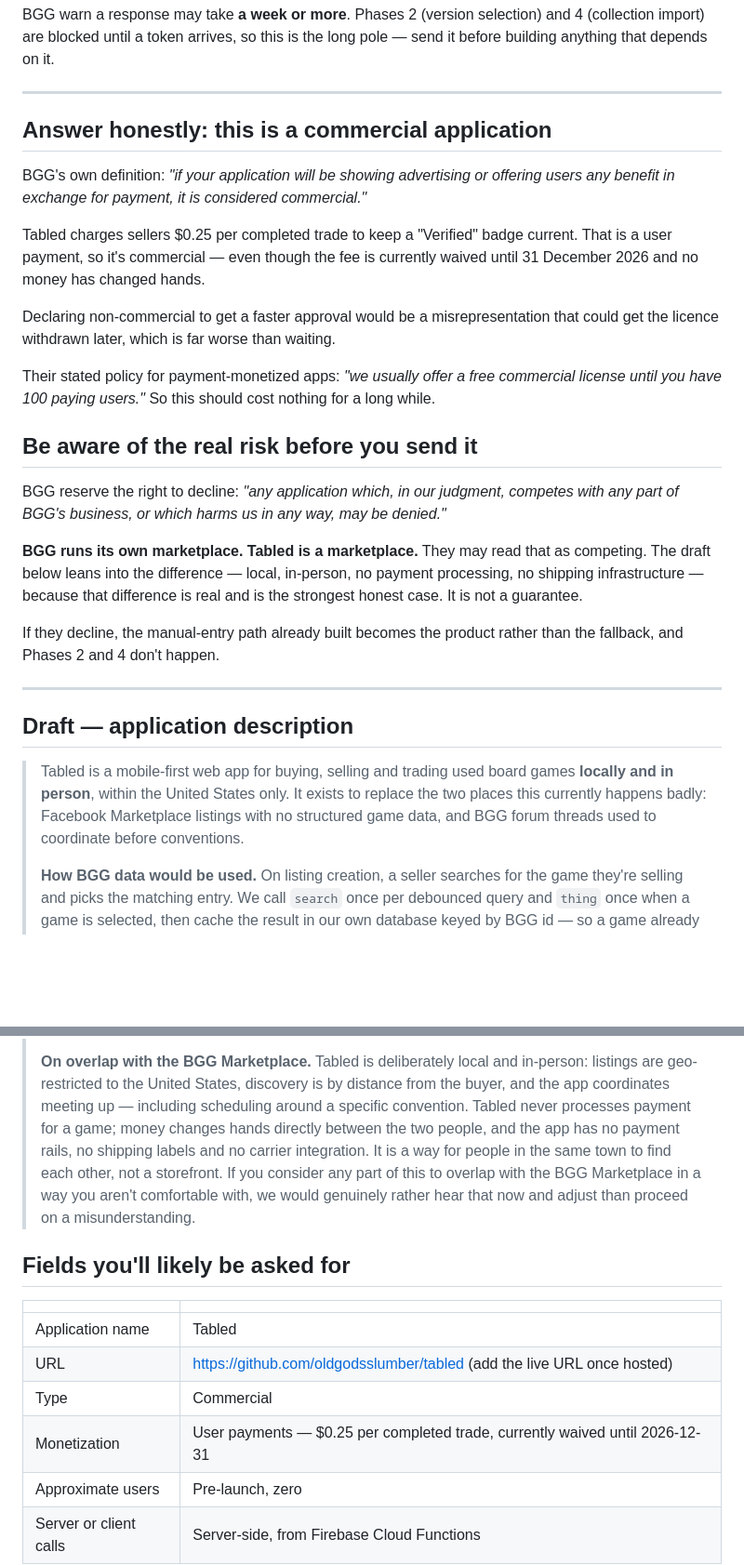
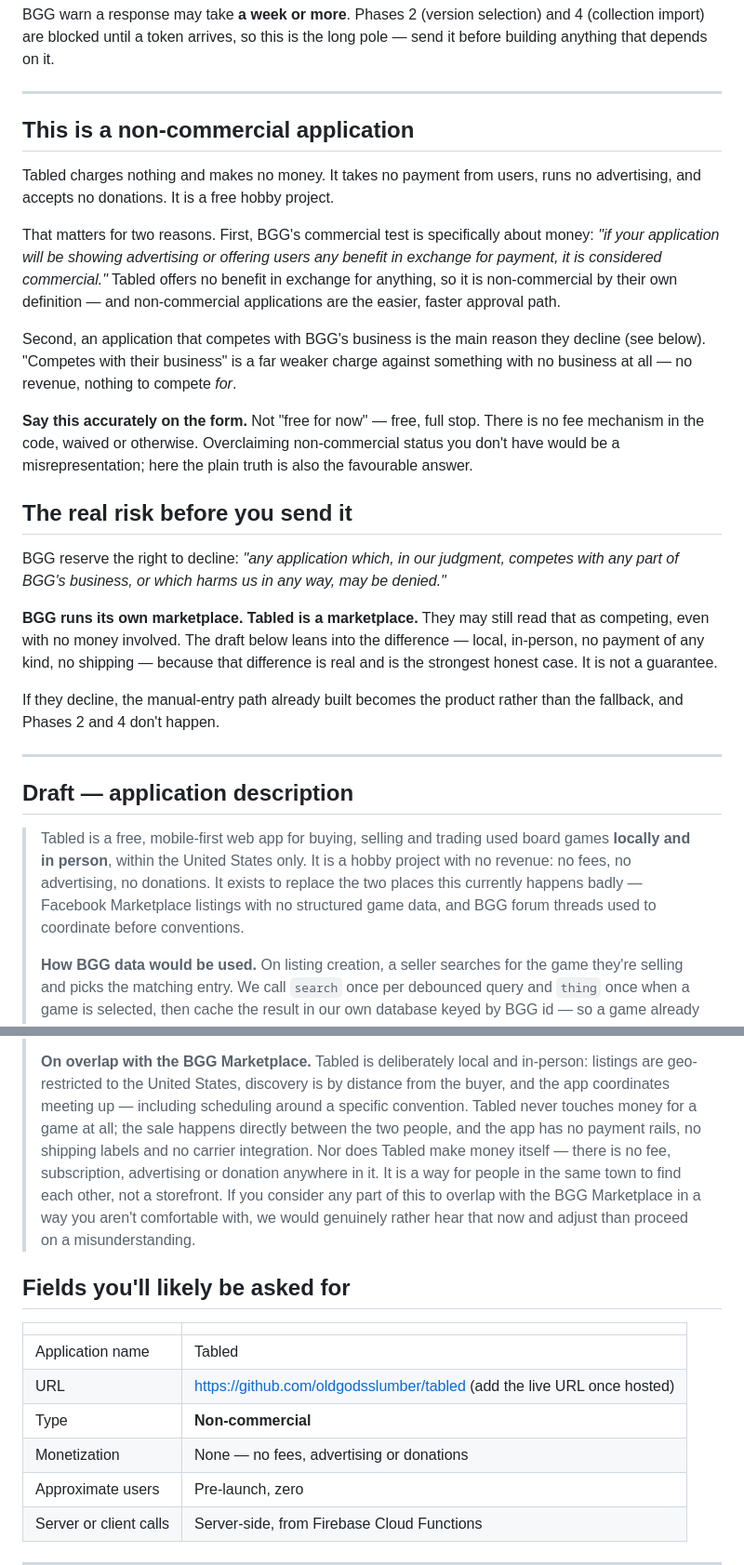
Before and after one commit to oldgodsslumber/tabled, a Markdown page: BGG_APPLICATION.md, 2 parts joined by grey strips. Shown at 93% size. Drawn GitHub-style; blank space fills up the shorter version.

Commit message:
Revise BGG application for a free, non-commercial Tabled
Now that Tabled charges nothing, the whole commercial framing flips. The
draft declared it commercial and argued around the fee; both are now false
and, worse, weakened the approval odds — 'competes with our business' is a
far softer charge against an app with no business.

Rewritten to state non-commercial status accurately and say why precisely:
BGG's own test is about a benefit offered in exchange for payment, and Tabled
offers none. No fee, no ads, no donations. The Type field flips to
Non-commercial and the monetization line to None.

The marketplace-overlap paragraph stays but now leads with 'never touches
money for a game, and makes no money itself', which is the strongest honest
distinction available.

Co-Authored-By: Claude Opus 5 (1M context) <noreply@anthropic.com>

```diff
--- a/BGG_APPLICATION.md
+++ b/BGG_APPLICATION.md
@@ -8,47 +8,52 @@ long pole — send it before building anything that depends on it.
 
 ---
 
-## Answer honestly: this is a **commercial** application
+## This is a non-commercial application
 
-BGG's own definition: *"if your application will be showing advertising or
-offering users any benefit in exchange for payment, it is considered
-commercial."*
+Tabled charges nothing and makes no money. It takes no payment from users, runs
+no advertising, and accepts no donations. It is a free hobby project.
 
-Tabled charges sellers $0.25 per completed trade to keep a "Verified" badge
-current. That is a user payment, so it's commercial — even though the fee is
-currently waived until 31 December 2026 and no money has changed hands.
+That matters for two reasons. First, BGG's commercial test is specifically about
+money: *"if your application will be showing advertising or offering users any
+benefit in exchange for payment, it is considered commercial."* Tabled offers no
+benefit in exchange for anything, so it is non-commercial by their own
+definition — and non-commercial applications are the easier, faster approval
+path.
 
-Declaring non-commercial to get a faster approval would be a
-misrepresentation that could get the licence withdrawn later, which is far
-worse than waiting.
+Second, an application that competes with BGG's business is the main reason they
+decline (see below). "Competes with their business" is a far weaker charge
+against something with no business at all — no revenue, nothing to compete
+*for*.
 
-Their stated policy for payment-monetized apps: *"we usually offer a free
-commercial license until you have 100 paying users."* So this should cost
-nothing for a long while.
+**Say this accurately on the form.** Not "free for now" — free, full stop. There
+is no fee mechanism in the code, waived or otherwise. Overclaiming
+non-commercial status you don't have would be a misrepresentation; here the
+plain truth is also the favourable answer.
 
-## Be aware of the real risk before you send it
+## The real risk before you send it
 
 BGG reserve the right to decline: *"any application which, in our judgment,
 competes with any part of BGG's business, or which harms us in any way, may
 be denied."*
 
-**BGG runs its own marketplace. Tabled is a marketplace.** They may read that
-as competing. The draft below leans into the difference — local, in-person,
-no payment processing, no shipping infrastructure — because that difference
-is real and is the strongest honest case. It is not a guarantee.
+**BGG runs its own marketplace. Tabled is a marketplace.** They may still read
+that as competing, even with no money involved. The draft below leans into the
+difference — local, in-person, no payment of any kind, no shipping — because
+that difference is real and is the strongest honest case. It is not a guarantee.
 
-If they decline, the manual-entry path already built becomes the product
-rather than the fallback, and Phases 2 and 4 don't happen.
+If they decline, the manual-entry path already built becomes the product rather
+than the fallback, and Phases 2 and 4 don't happen.
 
 ---
 
 ## Draft — application description
 
-> Tabled is a mobile-first web app for buying, selling and trading used board
-> games **locally and in person**, within the United States only. It exists to
-> replace the two places this currently happens badly: Facebook Marketplace
-> listings with no structured game data, and BGG forum threads used to
-> coordinate before conventions.
+> Tabled is a free, mobile-first web app for buying, selling and trading used
+> board games **locally and in person**, within the United States only. It is a
+> hobby project with no revenue: no fees, no advertising, no donations. It
+> exists to replace the two places this currently happens badly — Facebook
+> Marketplace listings with no structured game data, and BGG forum threads used
+> to coordinate before conventions.
 >
 > **How BGG data would be used.** On listing creation, a seller searches for
 > the game they're selling and picks the matching entry. We call `search`
@@ -67,13 +72,14 @@ rather than the fallback, and Phases 2 and 4 don't happen.
 > **On overlap with the BGG Marketplace.** Tabled is deliberately local and
 > in-person: listings are geo-restricted to the United States, discovery is by
 > distance from the buyer, and the app coordinates meeting up — including
-> scheduling around a specific convention. Tabled never processes payment for
-> a game; money changes hands directly between the two people, and the app has
-> no payment rails, no shipping labels and no carrier integration. It is a way
-> for people in the same town to find each other, not a storefront. If you
-> consider any part of this to overlap with the BGG Marketplace in a way you
-> aren't comfortable with, we would genuinely rather hear that now and adjust
-> than proceed on a misunderstanding.
+> scheduling around a specific convention. Tabled never touches money for a
+> game at all; the sale happens directly between the two people, and the app has
+> no payment rails, no shipping labels and no carrier integration. Nor does
+> Tabled make money itself — there is no fee, subscription, advertising or
+> donation anywhere in it. It is a way for people in the same town to find each
+> other, not a storefront. If you consider any part of this to overlap with the
+> BGG Marketplace in a way you aren't comfortable with, we would genuinely
+> rather hear that now and adjust than proceed on a misunderstanding.
 
 ## Fields you'll likely be asked for
 
@@ -81,8 +87,8 @@ rather than the fallback, and Phases 2 and 4 don't happen.
 |---|---|
 | Application name | Tabled |
 | URL | https://github.com/oldgodsslumber/tabled (add the live URL once hosted) |
-| Type | Commercial |
-| Monetization | User payments — $0.25 per completed trade, currently waived until 2026-12-31 |
+| Type | **Non-commercial** |
+| Monetization | None — no fees, advertising or donations |
 | Approximate users | Pre-launch, zero |
 | Server or client calls | Server-side, from Firebase Cloud Functions |
 
```
